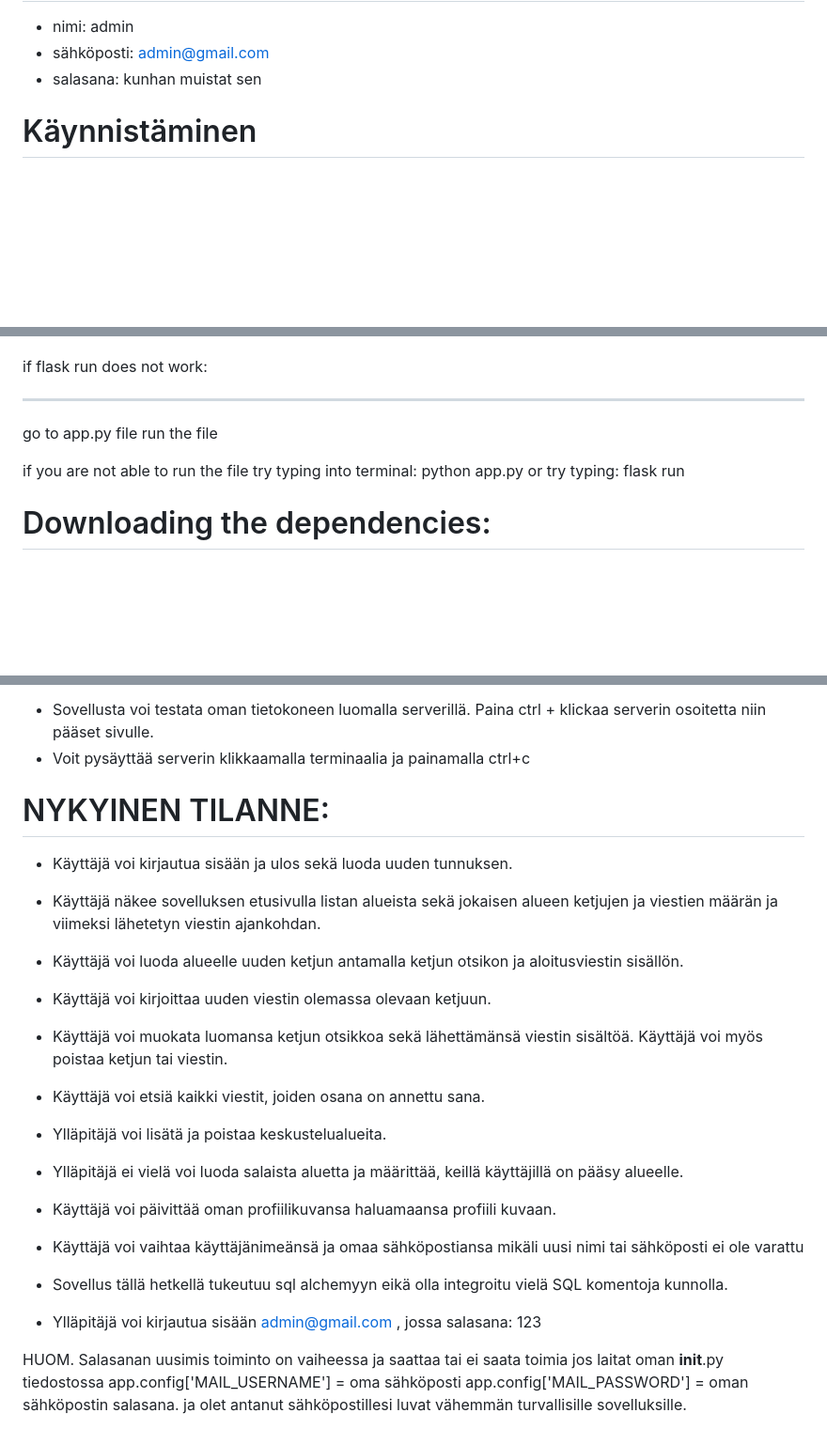
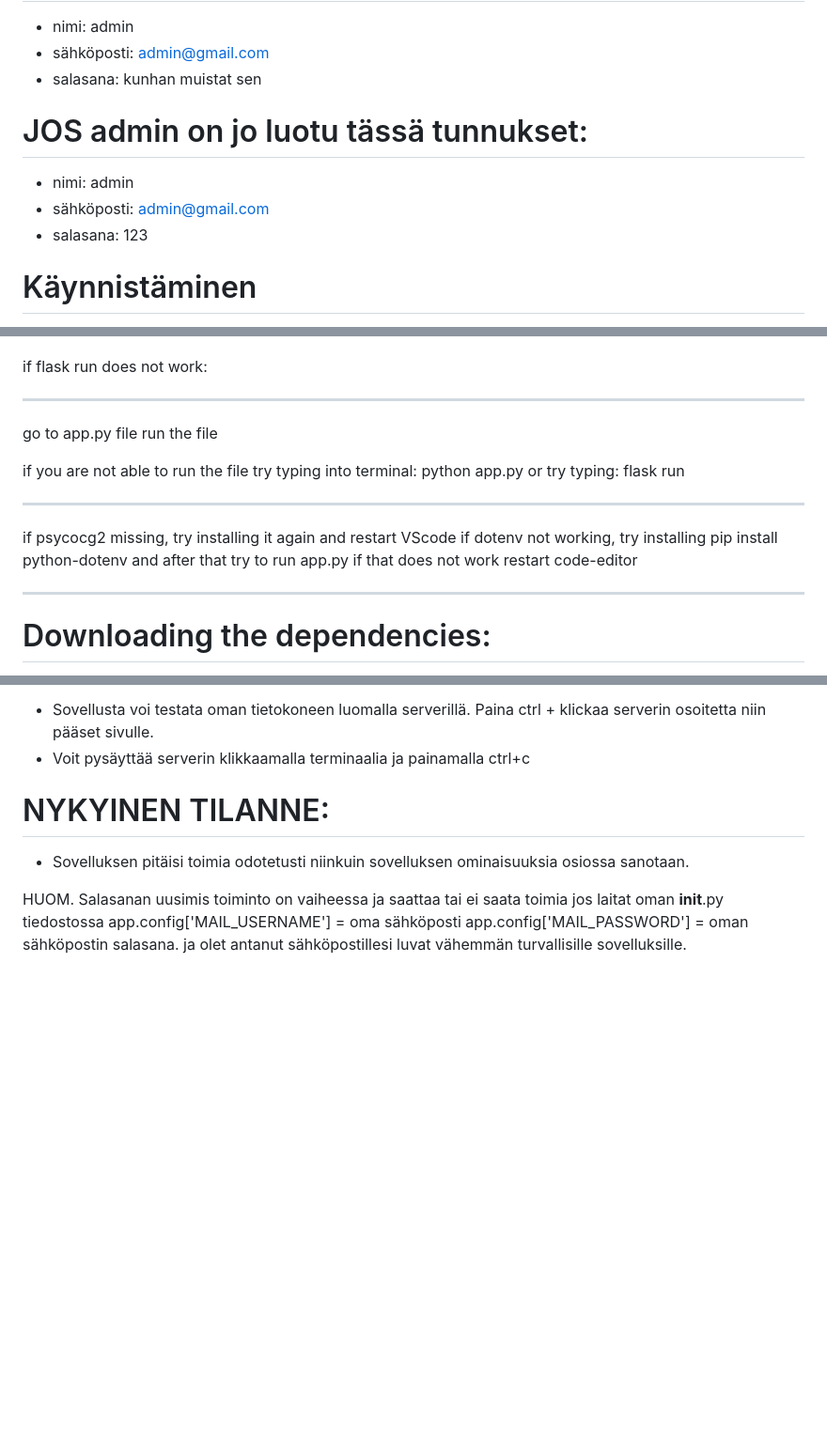
Before and after one commit to pronom8/Web-project, a Markdown page: README.md, 3 parts joined by grey strips. Shown at 94% size. Drawn GitHub-style; blank space fills up the shorter version.

```diff
--- a/README.md
+++ b/README.md
@@ -25,7 +25,10 @@ Sovelluksessa näkyy keskustelualueita, joista jokaisella on tietty aihe. Alueil
  - nimi: admin
  - sähköposti: admin@gmail.com
  - salasana: kunhan muistat sen
-
+# JOS admin on jo luotu tässä tunnukset:
+- nimi: admin
+- sähköposti: admin@gmail.com
+- salasana: 123
 
 
 
@@ -60,6 +63,14 @@ run the file
 if you are not able to run the file try typing into terminal:
 python app.py or try typing: flask run
 
+_____________________________________
+if psycocg2 missing, try installing it again and restart VScode
+if dotenv not working, try installing pip install python-dotenv
+and after that try to run app.py
+if that does not work restart code-editor
+_____________________________________
+
+
 # Downloading the dependencies:
 
 Lataa kaikki tarvittavat dependecies jotka lukee jokaisessa import statementissa ( esim VSCode ainakin näyttää että ei tunnista import from flask_bcrypt import Bcrypt jos ei ole ladannut flask_bcrypt:iä )
@@ -72,19 +83,7 @@ Yleensä tässä kohtaa terminaalissa saattaisi lukea mitä latauksia sinulta pu
 
 # NYKYINEN TILANNE:
 
-- Käyttäjä voi kirjautua sisään ja ulos sekä luoda uuden tunnuksen.
-- Käyttäjä näkee sovelluksen etusivulla listan alueista sekä jokaisen alueen ketjujen ja viestien määrän ja viimeksi lähetetyn viestin ajankohdan.
-- Käyttäjä voi luoda alueelle uuden ketjun antamalla ketjun otsikon ja aloitusviestin sisällön.
-- Käyttäjä voi kirjoittaa uuden viestin olemassa olevaan ketjuun.
-- Käyttäjä voi muokata luomansa ketjun otsikkoa sekä lähettämänsä viestin sisältöä. Käyttäjä voi myös poistaa ketjun tai viestin.
-- Käyttäjä voi etsiä kaikki viestit, joiden osana on annettu sana.
-- Ylläpitäjä voi lisätä ja poistaa keskustelualueita.
-- Ylläpitäjä ei vielä voi luoda salaista aluetta ja määrittää, keillä käyttäjillä on pääsy alueelle.
-- Käyttäjä voi päivittää oman profiilikuvansa haluamaansa profiili kuvaan.
-- Käyttäjä voi vaihtaa käyttäjänimeänsä ja omaa sähköpostiansa mikäli uusi nimi tai sähköposti ei ole varattu
-
-- Sovellus tällä hetkellä tukeutuu sql alchemyyn eikä olla integroitu vielä SQL komentoja kunnolla.
-- Ylläpitäjä voi kirjautua sisään admin@gmail.com , jossa salasana: 123
+- Sovelluksen pitäisi toimia odotetusti niinkuin sovelluksen ominaisuuksia osiossa sanotaan.
 
 
 
```
Also changed, not shown: other parts of README.md (+1 -1 lines).
